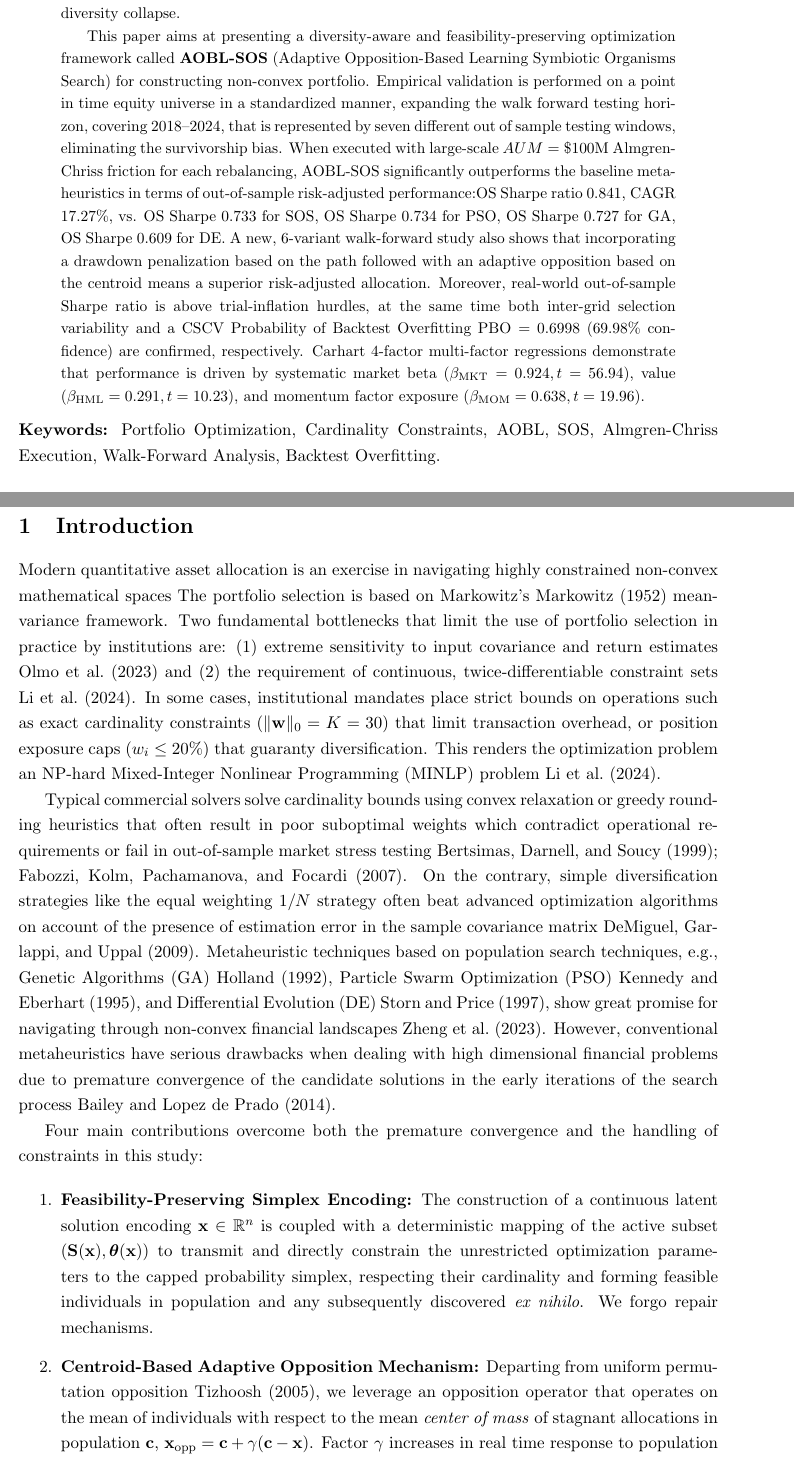
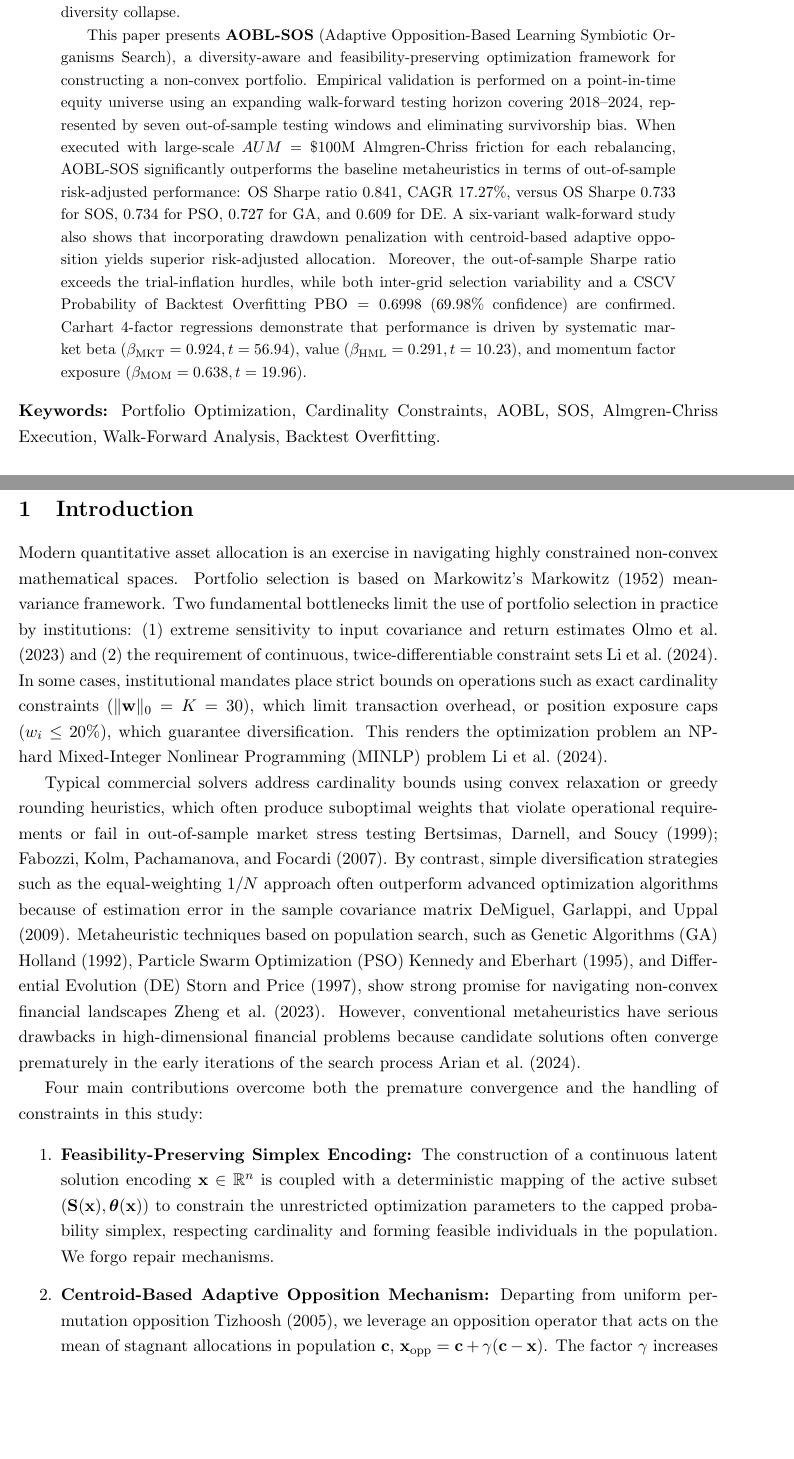
Before and after one commit to atishayj2202/Intelligent-Computing-Portfolio-Optimization, a LaTeX paper (manuscript/new_paper.tex): two parts of pages 1 and 2 of 16, joined at a grey line, cut so that both start at the same text, the shorter picture padded with empty space. Compiled offline with pdfLaTeX.

Commit message:
Refine paper draft and notes

```diff
--- a/manuscript/new_paper.tex
+++ b/manuscript/new_paper.tex
@@ -51,25 +51,25 @@
 \begin{abstract}
 With large equity universes, institutional portfolio optimisation faces serious non convex allocation constraints, high risk of parameter estimation, and early algorithmic stagnation. Realistic cardinality limits ($K=30$) or asset exposure caps ($W_{\max}=20\%$) on individual assets impose severe structural limits on traditional analytical solvers, such as Markowitz quadratic programming. Since candidates cannot allocate their risks incrementally, dimension-independent population-based metaheuristics are unable to navigate nondifferentiable landscapes and tend to become stuck in local minima of risk, which causes a diversity collapse.
 
-This paper aims at presenting a diversity-aware and feasibility-preserving optimization framework called \textbf{AOBL-SOS} (Adaptive Opposition-Based Learning Symbiotic Organisms Search) for constructing non-convex portfolio. Empirical validation is performed on a point in time equity universe in a standardized manner, expanding the walk forward testing horizon, covering 2018--2024, that is represented by seven different out of sample testing windows, eliminating the survivorship bias. When executed with large-scale $AUM = \$100\text{M}$ Almgren-Chriss friction for each rebalancing, AOBL-SOS significantly outperforms the baseline metaheuristics in terms of out-of-sample risk-adjusted performance:OS Sharpe ratio 0.841, CAGR 17.27\%, vs. OS Sharpe 0.733 for SOS, OS Sharpe 0.734 for PSO, OS Sharpe 0.727 for GA, OS Sharpe 0.609 for DE. A new, 6-variant walk-forward study also shows that incorporating a drawdown penalization based on the path followed with an adaptive opposition based on the centroid means a superior risk-adjusted allocation. Moreover, real-world out-of-sample Sharpe ratio is above trial-inflation hurdles, at the same time both inter-grid selection variability and a CSCV Probability of Backtest Overfitting $\text{PBO} = 0.6998$ ($69.98\%$ confidence) are confirmed, respectively. Carhart 4-factor multi-factor regressions demonstrate that performance is driven by systematic market beta ($\beta_{\text{MKT}} = 0.924, t=56.94$), value ($\beta_{\text{HML}} = 0.291, t=10.23$), and momentum factor exposure ($\beta_{\text{MOM}} = 0.638, t=19.96$).
+This paper presents \textbf{AOBL-SOS} (Adaptive Opposition-Based Learning Symbiotic Organisms Search), a diversity-aware and feasibility-preserving optimization framework for constructing a non-convex portfolio. Empirical validation is performed on a point-in-time equity universe using an expanding walk-forward testing horizon covering 2018--2024, represented by seven out-of-sample testing windows and eliminating survivorship bias. When executed with large-scale $AUM = \$100\text{M}$ Almgren-Chriss friction for each rebalancing, AOBL-SOS significantly outperforms the baseline metaheuristics in terms of out-of-sample risk-adjusted performance: OS Sharpe ratio 0.841, CAGR 17.27\%, versus OS Sharpe 0.733 for SOS, 0.734 for PSO, 0.727 for GA, and 0.609 for DE. A six-variant walk-forward study also shows that incorporating drawdown penalization with centroid-based adaptive opposition yields superior risk-adjusted allocation. Moreover, the out-of-sample Sharpe ratio exceeds the trial-inflation hurdles, while both inter-grid selection variability and a CSCV Probability of Backtest Overfitting $\text{PBO} = 0.6998$ ($69.98\%$ confidence) are confirmed. Carhart 4-factor regressions demonstrate that performance is driven by systematic market beta ($\beta_{\text{MKT}} = 0.924, t=56.94$), value ($\beta_{\text{HML}} = 0.291, t=10.23$), and momentum factor exposure ($\beta_{\text{MOM}} = 0.638, t=19.96$).
 \end{abstract}
 
 \noindent \textbf{Keywords:} Portfolio Optimization, Cardinality Constraints, AOBL, SOS, Almgren-Chriss Execution, Walk-Forward Analysis, Backtest Overfitting.
 
 \section{Introduction}
 
-Modern quantitative asset allocation is an exercise in navigating highly constrained non-convex mathematical spaces The portfolio selection is based on Markowitz's \cite{markowitz1952} mean-variance framework. Two fundamental bottlenecks that limit the use of portfolio selection in practice by institutions are: (1) extreme sensitivity to input covariance and return estimates \cite{olmo2023} and (2) the requirement of continuous, twice-differentiable constraint sets \cite{li2024cardinality}. In some cases, institutional mandates place strict bounds on operations such as exact cardinality constraints ($\|\mathbf{w}\|_0 = K = 30$) that limit transaction overhead, or position exposure caps ($w_i \le 20\%$) that guaranty diversification. This renders the optimization problem an NP-hard Mixed-Integer Nonlinear Programming (MINLP) problem \cite{li2024cardinality}.
+Modern quantitative asset allocation is an exercise in navigating highly constrained non-convex mathematical spaces. Portfolio selection is based on Markowitz's \cite{markowitz1952} mean-variance framework. Two fundamental bottlenecks limit the use of portfolio selection in practice by institutions: (1) extreme sensitivity to input covariance and return estimates \cite{olmo2023} and (2) the requirement of continuous, twice-differentiable constraint sets \cite{li2024cardinality}. In some cases, institutional mandates place strict bounds on operations such as exact cardinality constraints ($\|\mathbf{w}\|_0 = K = 30$), which limit transaction overhead, or position exposure caps ($w_i \le 20\%$), which guarantee diversification. This renders the optimization problem an NP-hard Mixed-Integer Nonlinear Programming (MINLP) problem \cite{li2024cardinality}.
 
-Typical commercial solvers solve cardinality bounds using convex relaxation or greedy rounding heuristics that often result in poor suboptimal weights which contradict operational requirements or fail in out-of-sample market stress testing \cite{bertsimas1999, fabozzi2007}. On the contrary, simple diversification strategies like the equal weighting $1/N$ strategy often beat advanced optimization algorithms on account of the presence of estimation error in the sample covariance matrix \cite{demiguel2009}. Metaheuristic techniques based on population search techniques, e.g., Genetic Algorithms (GA) \cite{holland1992}, Particle Swarm Optimization (PSO) \cite{kennedy1995}, and Differential Evolution (DE) \cite{storn1997}, show great promise for navigating through non-convex financial landscapes \cite{zheng2023}. However, conventional metaheuristics have serious drawbacks when dealing with high dimensional financial problems due to premature convergence of the candidate solutions in the early iterations of the search process \cite{bailey2014}.
+Typical commercial solvers address cardinality bounds using convex relaxation or greedy rounding heuristics, which often produce suboptimal weights that violate operational requirements or fail in out-of-sample market stress testing \cite{bertsimas1999, fabozzi2007}. By contrast, simple diversification strategies such as the equal-weighting $1/N$ approach often outperform advanced optimization algorithms because of estimation error in the sample covariance matrix \cite{demiguel2009}. Metaheuristic techniques based on population search, such as Genetic Algorithms (GA) \cite{holland1992}, Particle Swarm Optimization (PSO) \cite{kennedy1995}, and Differential Evolution (DE) \cite{storn1997}, show strong promise for navigating non-convex financial landscapes \cite{zheng2023}. However, conventional metaheuristics have serious drawbacks in high-dimensional financial problems because candidate solutions often converge prematurely in the early iterations of the search process \cite{bailey2024}.
 
 Four main contributions overcome both the premature convergence and the handling of constraints in this study:
 
 \begin{enumerate}
 
-\item \textbf{Feasibility-Preserving Simplex Encoding:} The construction of a continuous latent solution encoding $\mathbf{x} \in \mathbb{R}^n$ is coupled with a deterministic mapping of the active subset $(\mathbf{S}(\mathbf{x}), \boldsymbol{\theta}(\mathbf{x}))$ to transmit and directly constrain the unrestricted optimization parameters to the capped probability simplex, respecting their cardinality and forming feasible individuals in population and any subsequently discovered \textit{ex nihilo}. We forgo repair mechanisms.
- \item \textbf{Centroid-Based Adaptive Opposition Mechanism:} Departing from uniform permutation opposition \cite{tizhoosh2005}, we leverage an opposition operator that operates on the mean of individuals with respect to the mean \textit{center of mass} of stagnant allocations in population $\mathbf{c}$, $\mathbf{x}_{\text{opp}} = \mathbf{c} + \gamma(\mathbf{c} - \mathbf{x})$. Factor $\gamma$ increases in real time response to population diversity decay.
- \item \textbf{Survivorship-Bias-Free Walk-Forward Protocol:} A temporal filtering of investable universe at each decision point, based solely on historical prior data availability and constructing a new "universe", using seven distinct walk-forward windows of decreasing size over periods Jan 1, 2018--Dec 31, 2024, where each step begins on the last decision date and employs solely data known prior to that point, has removed survivorship and out-of-sample testing bias.
- \item \textbf{Institutional Execution \& Overfitting Validation:} We explore the robustness of our model under typical market trading environments including the Almgren-Chriss square-root model of market impact \cite{horst2024}. Performance is also validated against a raft of standard overfitting metrics, including Combinatorial Symmetric Cross-Validation (CSCV) \cite{bailey2017}, Carhart 4-factor risk factor multi-factor regressions, varying asset universe size ($10\text{M}-5\text{B}$), and VIX market regime conditions.
+\item \textbf{Feasibility-Preserving Simplex Encoding:} The construction of a continuous latent solution encoding $\mathbf{x} \in \mathbb{R}^n$ is coupled with a deterministic mapping of the active subset $(\mathbf{S}(\mathbf{x}), \boldsymbol{\theta}(\mathbf{x}))$ to constrain the unrestricted optimization parameters to the capped probability simplex, respecting cardinality and forming feasible individuals in the population. We forgo repair mechanisms.
+ \item \textbf{Centroid-Based Adaptive Opposition Mechanism:} Departing from uniform permutation opposition \cite{tizhoosh2005}, we leverage an opposition operator that acts on the mean of stagnant allocations in population $\mathbf{c}$, $\mathbf{x}_{\text{opp}} = \mathbf{c} + \gamma(\mathbf{c} - \mathbf{x})$. The factor $\gamma$ increases in real time in response to population diversity decay.
+ \item \textbf{Survivorship-Bias-Free Walk-Forward Protocol:} We apply temporal filtering of the investable universe at each decision point, based solely on historical data availability, using seven distinct walk-forward windows over Jan 1, 2018--Dec 31, 2024. Each step begins on the last decision date and uses only data known prior to that point, removing survivorship and out-of-sample testing bias.
+ \item \textbf{Institutional Execution \& Overfitting Validation:} We explore the robustness of our model under typical market trading environments, including the Almgren-Chriss square-root model of market impact \cite{horst2024}. Performance is also validated against standard overfitting metrics, including Combinatorial Symmetric Cross-Validation (CSCV) \cite{bailey2017}, Carhart 4-factor regressions, varying asset universe size ($10\text{M}-5\text{B}$), and VIX market regime conditions.
 
 \end{enumerate}
 
```
Also changed, not shown: manuscript/qf_submission_notes.txt (+1 -0 lines).
